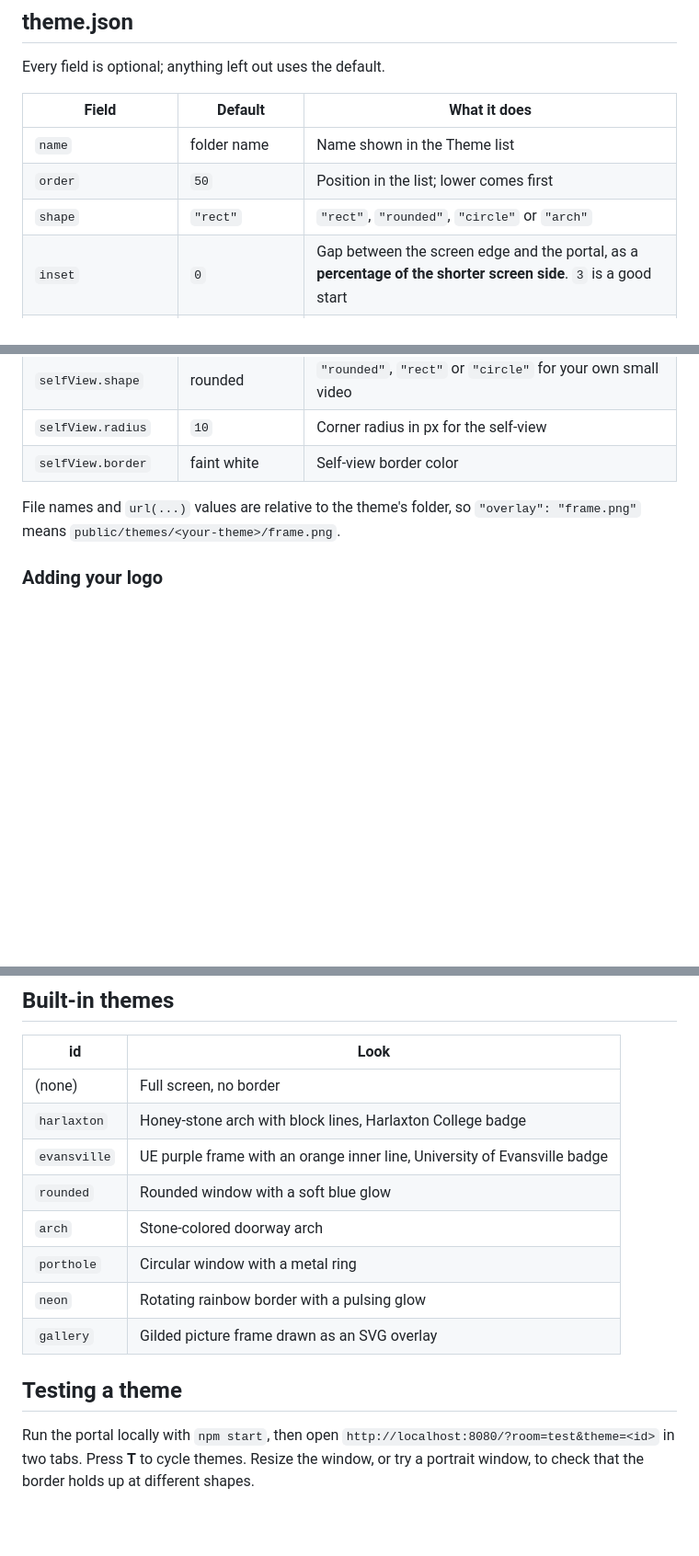
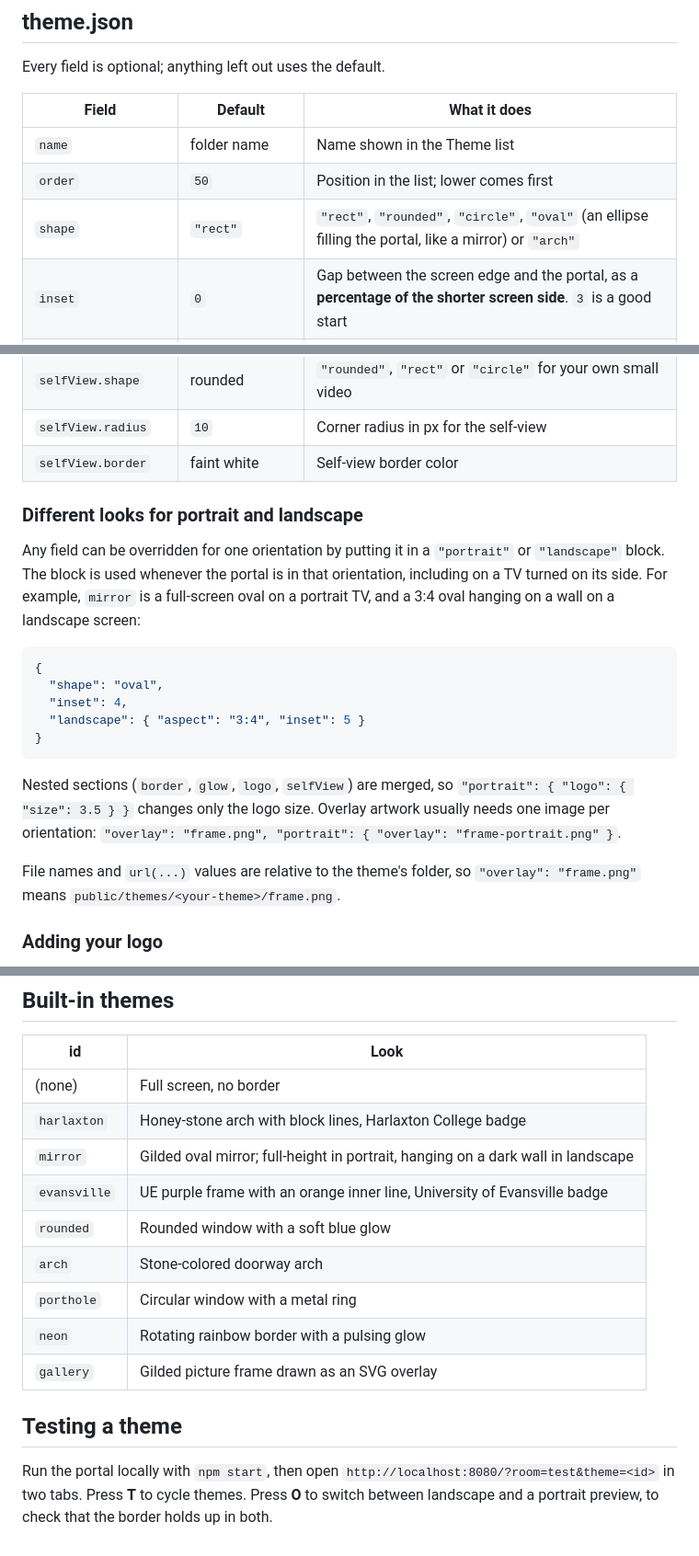
Before and after one commit to owenmorrison123/WebRTC, a Markdown page: THEMES.md, 3 parts joined by grey strips. Shown at 92% size. Rendered like a GitHub page; blank space fills up the shorter version.

Commit message:
THEMES.md: oval shape and per-orientation overrides

````diff
--- a/THEMES.md
+++ b/THEMES.md
@@ -21,7 +21,7 @@ Every field is optional; anything left out uses the default.
 |---|---|---|
 | `name` | folder name | Name shown in the Theme list |
 | `order` | `50` | Position in the list; lower comes first |
-| `shape` | `"rect"` | `"rect"`, `"rounded"`, `"circle"` or `"arch"` |
+| `shape` | `"rect"` | `"rect"`, `"rounded"`, `"circle"`, `"oval"` (an ellipse filling the portal, like a mirror) or `"arch"` |
 | `inset` | `0` | Gap between the screen edge and the portal, as a **percentage of the shorter screen side**. `3` is a good start |
 | `radius` | `0` | Corner radius in px for `rounded`, and for the bottom corners of `arch` |
 | `archRise` | `0.4` | `arch` only: how tall the curved top can be, as a fraction of the portal's height. On portrait screens the top is always a true half-circle |
@@ -53,6 +53,20 @@ Every field is optional; anything left out uses the default.
 | `selfView.shape` | rounded | `"rounded"`, `"rect"` or `"circle"` for your own small video |
 | `selfView.radius` | `10` | Corner radius in px for the self-view |
 | `selfView.border` | faint white | Self-view border color |
+
+### Different looks for portrait and landscape
+
+Any field can be overridden for one orientation by putting it in a `"portrait"` or `"landscape"` block. The block is used whenever the portal is in that orientation, including on a TV turned on its side. For example, `mirror` is a full-screen oval on a portrait TV, and a 3:4 oval hanging on a wall on a landscape screen:
+
+```json
+{
+  "shape": "oval",
+  "inset": 4,
+  "landscape": { "aspect": "3:4", "inset": 5 }
+}
+```
+
+Nested sections (`border`, `glow`, `logo`, `selfView`) are merged, so `"portrait": { "logo": { "size": 3.5 } }` changes only the logo size. Overlay artwork usually needs one image per orientation: `"overlay": "frame.png", "portrait": { "overlay": "frame-portrait.png" }`.
 
 File names and `url(...)` values are relative to the theme's folder, so `"overlay": "frame.png"` means `public/themes/<your-theme>/frame.png`.
 
@@ -93,6 +107,7 @@ Use an overlay when the border should look like real artwork, such as carved woo
 |---|---|
 | (none) | Full screen, no border |
 | `harlaxton` | Honey-stone arch with block lines, Harlaxton College badge |
+| `mirror` | Gilded oval mirror; full-height in portrait, hanging on a dark wall in landscape |
 | `evansville` | UE purple frame with an orange inner line, University of Evansville badge |
 | `rounded` | Rounded window with a soft blue glow |
 | `arch` | Stone-colored doorway arch |
@@ -102,4 +117,4 @@ Use an overlay when the border should look like real artwork, such as carved woo
 
 ## Testing a theme
 
-Run the portal locally with `npm start`, then open `http://localhost:8080/?room=test&theme=<id>` in two tabs. Press **T** to cycle themes. Resize the window, or try a portrait window, to check that the border holds up at different shapes.
+Run the portal locally with `npm start`, then open `http://localhost:8080/?room=test&theme=<id>` in two tabs. Press **T** to cycle themes. Press **O** to switch between landscape and a portrait preview, to check that the border holds up in both.
````
